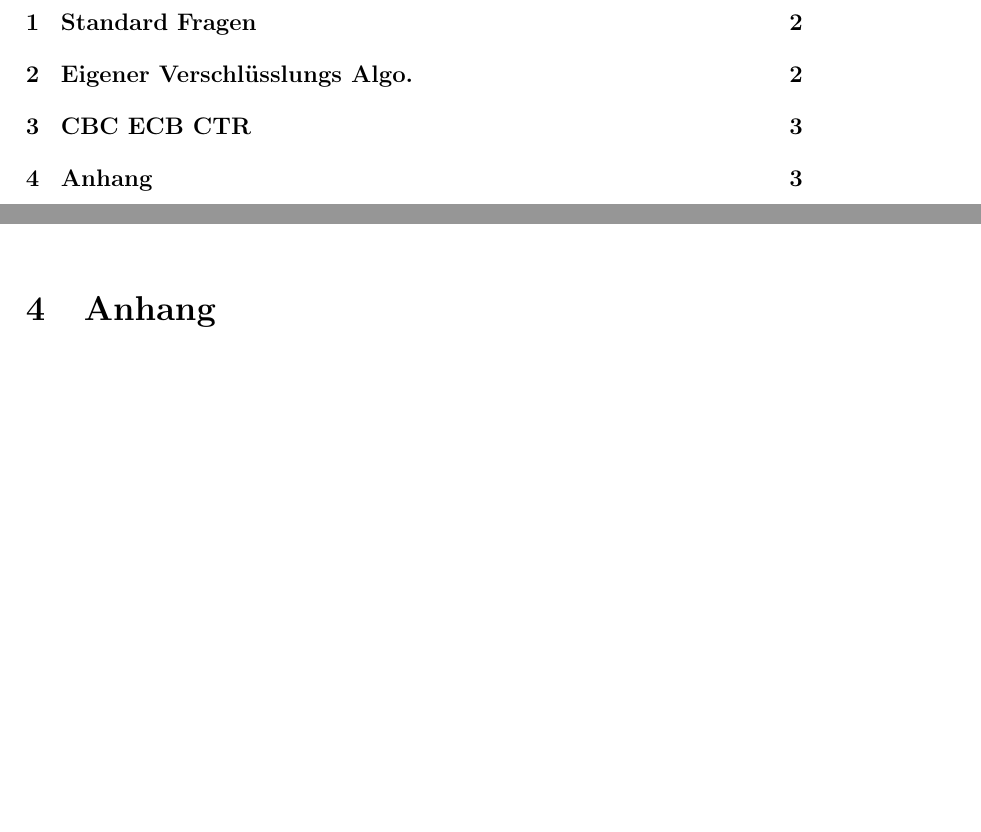
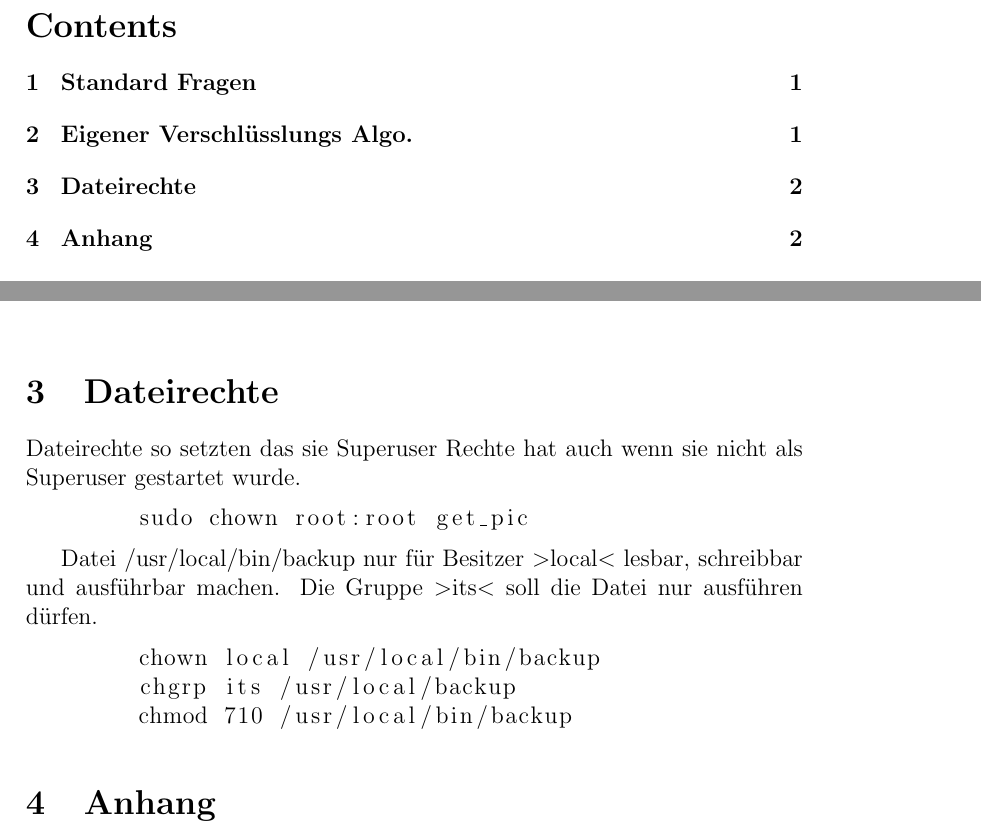
Before and after one commit to SimonPHP/its, a LaTeX document (its.tex): two parts of pages 1 and 3 of 7 before the commit and two parts of pages 1 and 2 of 6 after it, joined at a grey line, cut at the place of the change, the shorter picture padded with empty space. Compiled offline with pdfLaTeX.

Commit message:
some bullshit

```diff
--- a/its.tex
+++ b/its.tex
@@ -10,6 +10,7 @@
 \usepackage{struktex}
 \usepackage{ulem}
 \usepackage{pdfpages}
+\usepackage{listings}
 
 \title{EZS}
 \author{Simon Krücken}
@@ -55,8 +54,19 @@ www.heise.de =$>$ heiseh\\
 abuvcdwxefyz\\
 he\&ajtszdg6K\\
 
-\section{CBC ECB CTR}
-\includegraphics[scale=0.5]{cbc_ecb_ctr.png}
+\section{Dateirechte}
+Dateirechte so setzten das sie Superuser Rechte hat auch wenn sie nicht als Superuser gestartet wurde.
+\begin{lstlisting}
+	sudo chown root:root get_pic
+\end{lstlisting}
+
+Datei /usr/local/bin/backup nur für Besitzer $>$local$<$ lesbar, schreibbar und ausführbar machen. Die Gruppe $>$its$<$ soll die Datei nur ausführen dürfen.
+\begin{lstlisting}
+	chown local /usr/local/bin/backup
+	chgrp its /usr/local/backup
+	chmod 710 /usr/local/bin/backup
+\end{lstlisting}
+
 
 \section{Anhang}
 
```
Also changed, not shown: its.pdf, its.tex (2 more changed lines), 1 other file.
